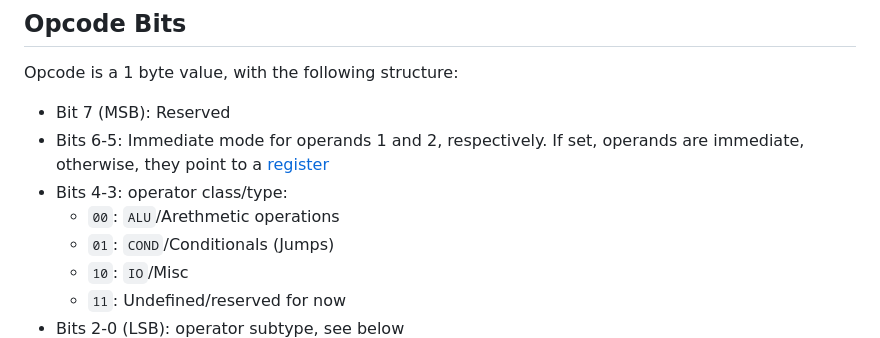
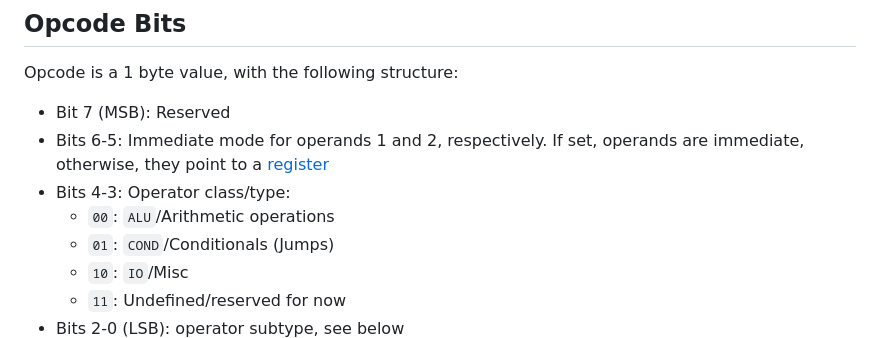
Before and after one commit to ErikRospo/Mini-8, a Markdown page: ISA.md, the part around the change. GitHub-like rendering.

Commit message:
Fix spelling in ISA.md

```diff
--- a/ISA.md
+++ b/ISA.md
@@ -9,8 +9,8 @@ Opcode is a 1 byte value, with the following structure:
 
 - Bit 7 (MSB): Reserved
 - Bits 6-5: Immediate mode for operands 1 and 2, respectively. If set, operands are immediate, otherwise, they point to a [register](#registers)
-- Bits 4-3: operator class/type:
-  - `00`: `ALU`/Arethmetic operations
+- Bits 4-3: Operator class/type:
+  - `00`: `ALU`/Arithmetic operations
   - `01`: `COND`/Conditionals (Jumps)
   - `10`: `IO`/Misc
   - `11`: Undefined/reserved for now
```
